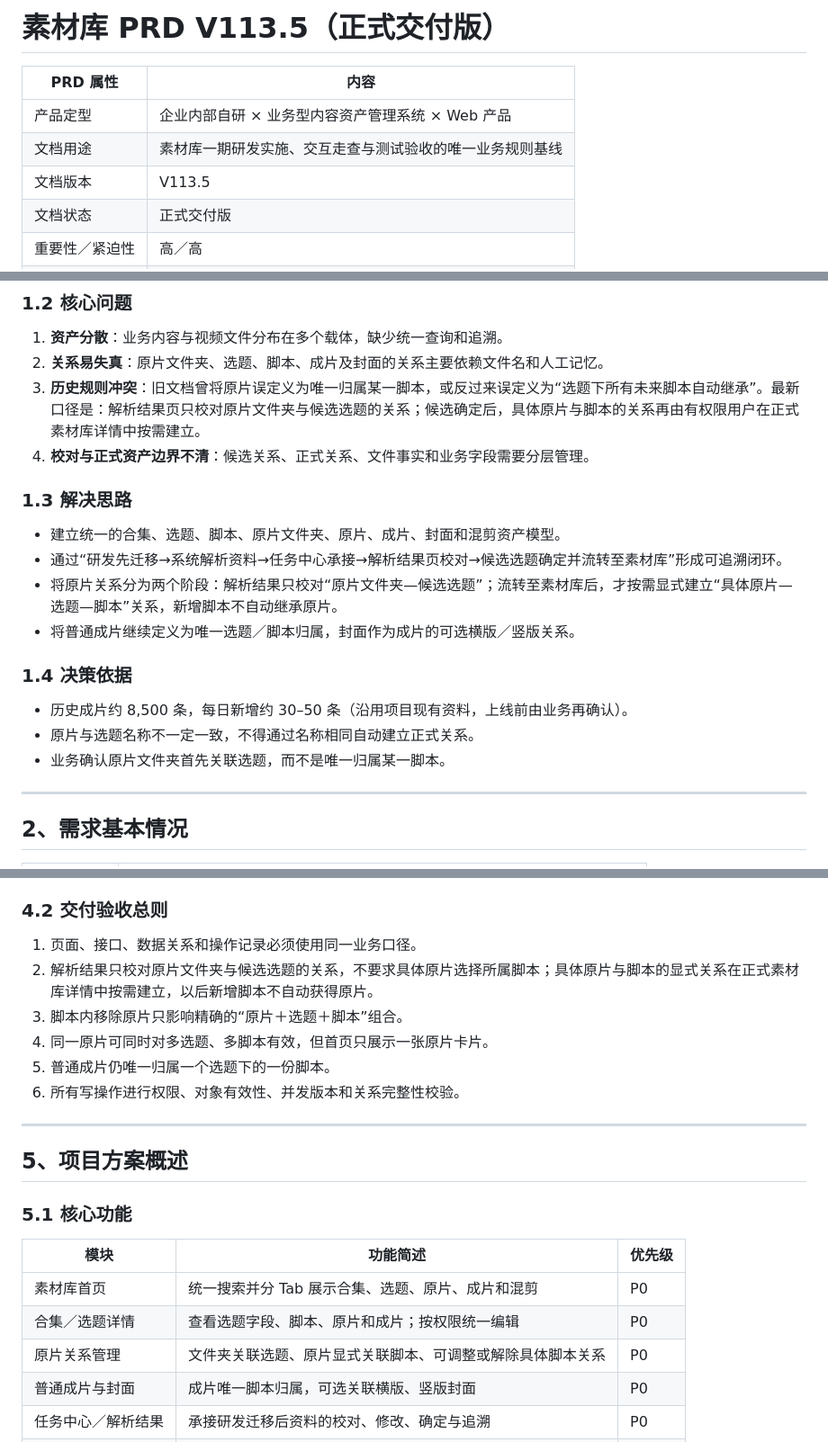
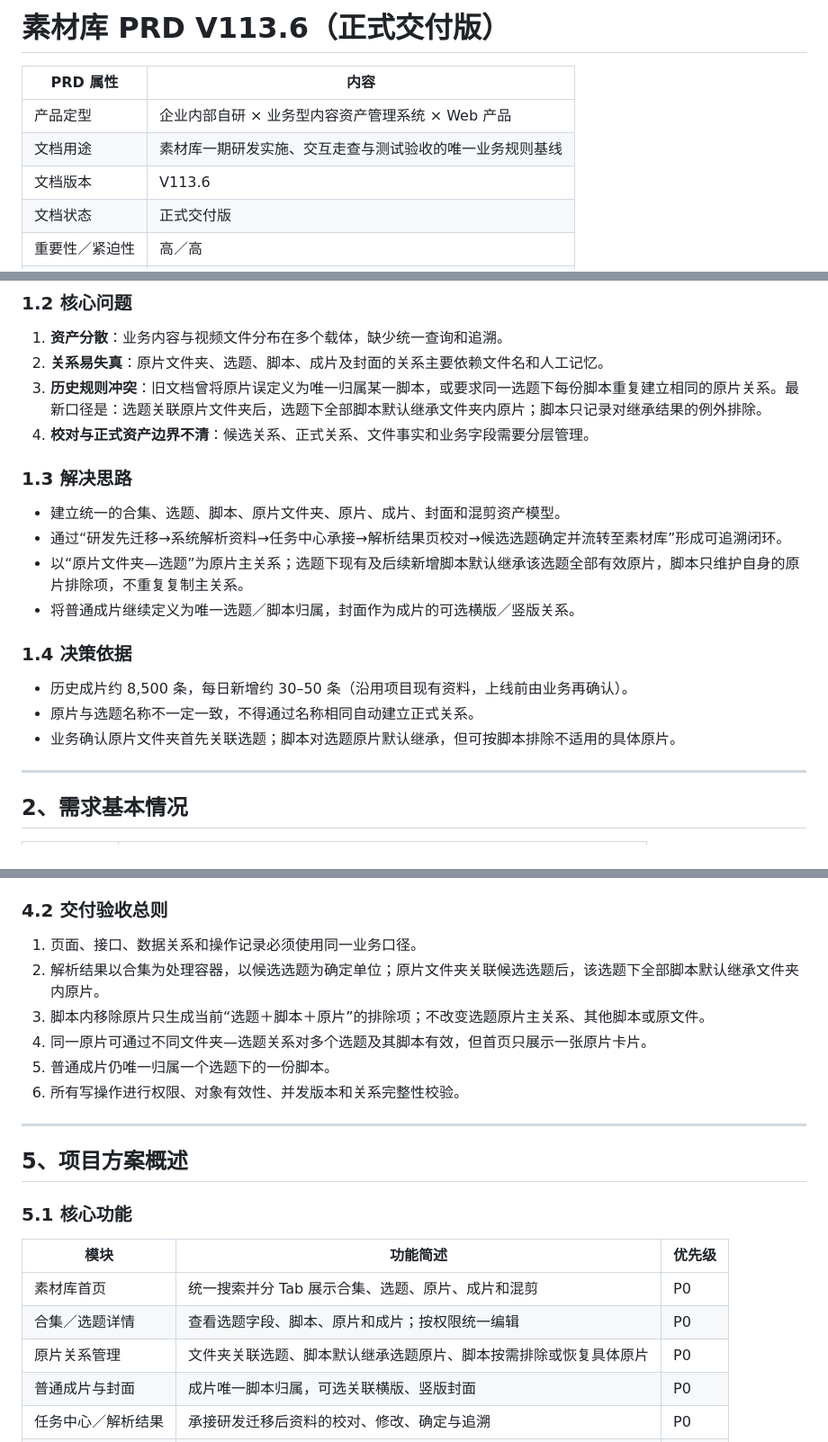
Before and after one commit to e3870732-droid/heshu-video-management-demo, a Markdown page: 素材库PRD_V113.6_正式交付版.md, 3 parts joined by grey strips. Shown at 90% size. Drawn GitHub-style.

```diff
--- a/素材库PRD_V113.5_正式交付版.md
+++ b/素材库PRD_V113.6_正式交付版.md
@@ -1,10 +1,10 @@
-# 素材库 PRD V113.5（正式交付版）
+# 素材库 PRD V113.6（正式交付版）
 
 | PRD 属性 | 内容 |
 | --- | --- |
 | 产品定型 | 企业内部自研 × 业务型内容资产管理系统 × Web 产品 |
 | 文档用途 | 素材库一期研发实施、交互走查与测试验收的唯一业务规则基线 |
-| 文档版本 | V113.5 |
+| 文档版本 | V113.6 |
 | 文档状态 | 正式交付版 |
 | 重要性／紧迫性 | 高／高 |
 | 需求方 | 公司视频内容生产团队 |
@@ -39,21 +40,21 @@
 
 1. **资产分散**：业务内容与视频文件分布在多个载体，缺少统一查询和追溯。
 2. **关系易失真**：原片文件夹、选题、脚本、成片及封面的关系主要依赖文件名和人工记忆。
-3. **历史规则冲突**：旧文档曾将原片误定义为唯一归属某一脚本，或反过来误定义为“选题下所有未来脚本自动继承”。最新口径是：解析结果页只校对原片文件夹与候选选题的关系；候选确定后，具体原片与脚本的关系再由有权限用户在正式素材库详情中按需建立。
+3. **历史规则冲突**：旧文档曾将原片误定义为唯一归属某一脚本，或要求同一选题下每份脚本重复建立相同的原片关系。最新口径是：选题关联原片文件夹后，选题下全部脚本默认继承文件夹内原片；脚本只记录对继承结果的例外排除。
 4. **校对与正式资产边界不清**：候选关系、正式关系、文件事实和业务字段需要分层管理。
 
 ### 1.3 解决思路
 
 - 建立统一的合集、选题、脚本、原片文件夹、原片、成片、封面和混剪资产模型。
 - 通过“研发先迁移→系统解析资料→任务中心承接→解析结果页校对→候选选题确定并流转至素材库”形成可追溯闭环。
-- 将原片关系分为两个阶段：解析结果只校对“原片文件夹—候选选题”；流转至素材库后，才按需显式建立“具体原片—选题—脚本”关系，新增脚本不自动继承原片。
+- 以“原片文件夹—选题”为原片主关系；选题下现有及后续新增脚本默认继承该选题全部有效原片，脚本只维护自身的原片排除项，不重复复制主关系。
 - 将普通成片继续定义为唯一选题／脚本归属，封面作为成片的可选横版／竖版关系。
 
 ### 1.4 决策依据
 
 - 历史成片约 8,500 条，每日新增约 30–50 条（沿用项目现有资料，上线前由业务再确认）。
 - 原片与选题名称不一定一致，不得通过名称相同自动建立正式关系。
-- 业务确认原片文件夹首先关联选题，而不是唯一归属某一脚本。
+- 业务确认原片文件夹首先关联选题；脚本对选题原片默认继承，但可按脚本排除不适用的具体原片。
 
 ---
 
@@ -134,9 +135,9 @@
 ### 4.2 交付验收总则
 
 1. 页面、接口、数据关系和操作记录必须使用同一业务口径。
-2. 解析结果只校对原片文件夹与候选选题的关系，不要求具体原片选择所属脚本；具体原片与脚本的显式关系在正式素材库详情中按需建立，以后新增脚本不自动获得原片。
-3. 脚本内移除原片只影响精确的“原片＋选题＋脚本”组合。
-4. 同一原片可同时对多选题、多脚本有效，但首页只展示一张原片卡片。
+2. 解析结果以合集为处理容器，以候选选题为确定单位；原片文件夹关联候选选题后，该选题下全部脚本默认继承文件夹内原片。
+3. 脚本内移除原片只生成当前“选题＋脚本＋原片”的排除项；不改变选题原片主关系、其他脚本或原文件。
+4. 同一原片可通过不同文件夹—选题关系对多个选题及其脚本有效，但首页只展示一张原片卡片。
 5. 普通成片仍唯一归属一个选题下的一份脚本。
 6. 所有写操作进行权限、对象有效性、并发版本和关系完整性校验。
 
@@ -150,7 +151,7 @@
 | --- | --- | --- |
 | 素材库首页 | 统一搜索并分 Tab 展示合集、选题、原片、成片和混剪 | P0 |
 | 合集／选题详情 | 查看选题字段、脚本、原片和成片；按权限统一编辑 | P0 |
-| 原片关系管理 | 文件夹关联选题、原片显式关联脚本、可调整或解除具体脚本关系 | P0 |
+| 原片关系管理 | 文件夹关联选题、脚本默认继承选题原片、脚本按需排除或恢复具体原片 | P0 |
 | 普通成片与封面 | 成片唯一脚本归属，可选关联横版、竖版封面 | P0 |
 | 任务中心／解析结果 | 承接研发迁移后资料的校对、修改、确定与追溯 | P0 |
 | 混剪资产 | 独立管理混剪；可选关联零个或一个选题，不关联脚本 | P1 |
```
Also changed, not shown: other parts of 素材库PRD_V113.6_正式交付版.md (+71 -40 lines).
